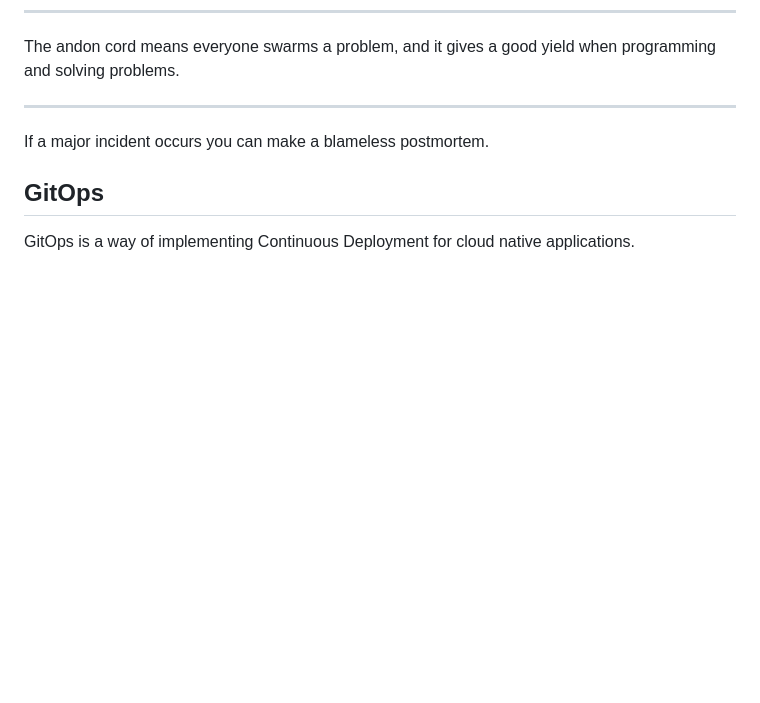
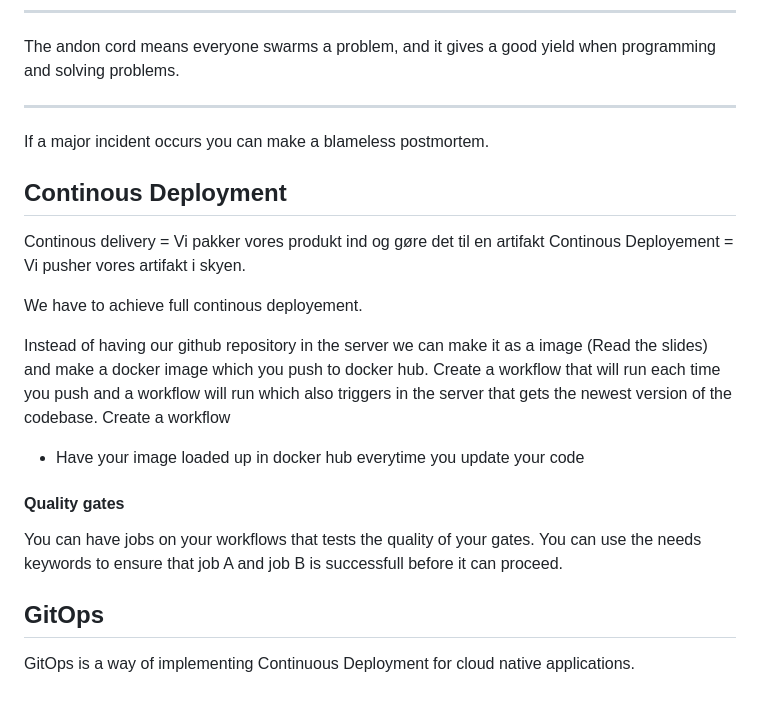
Before and after one commit to Debugger-Demons/whoknows_variations_dd, a Markdown page: devopsnotes.md, the part around the change. Drawn GitHub-style; blank space fills up the shorter version.

Commit message:
Devops uge 7

```diff
--- a/devopsnotes.md
+++ b/devopsnotes.md
@@ -116,6 +116,24 @@ The andon cord means everyone swarms a problem, and it gives a good yield when p
 
 If a major incident occurs you can make a blameless postmortem.
 
+## Continous Deployment
+
+Continous delivery = Vi pakker vores produkt ind og gøre det til en artifakt
+Continous Deployement = Vi pusher vores artifakt i skyen.
+
+We have to achieve full continous deployement.
+
+Instead of having our github repository in the server we can make it as a image
+(Read the slides) and make a docker image which you push to docker hub. Create a workflow that will run each time you push and a workflow will run which also triggers in the server that gets the newest version of the codebase.
+Create a workflow
+
+- Have your image loaded up in docker hub everytime you update your code
+
+#### Quality gates
+
+You can have jobs on your workflows that tests the quality of your gates.
+You can use the needs keywords to ensure that job A and job B is successfull before it can proceed.
+
 ## GitOps
 
 GitOps is a way of implementing Continuous Deployment for cloud native applications.
```
